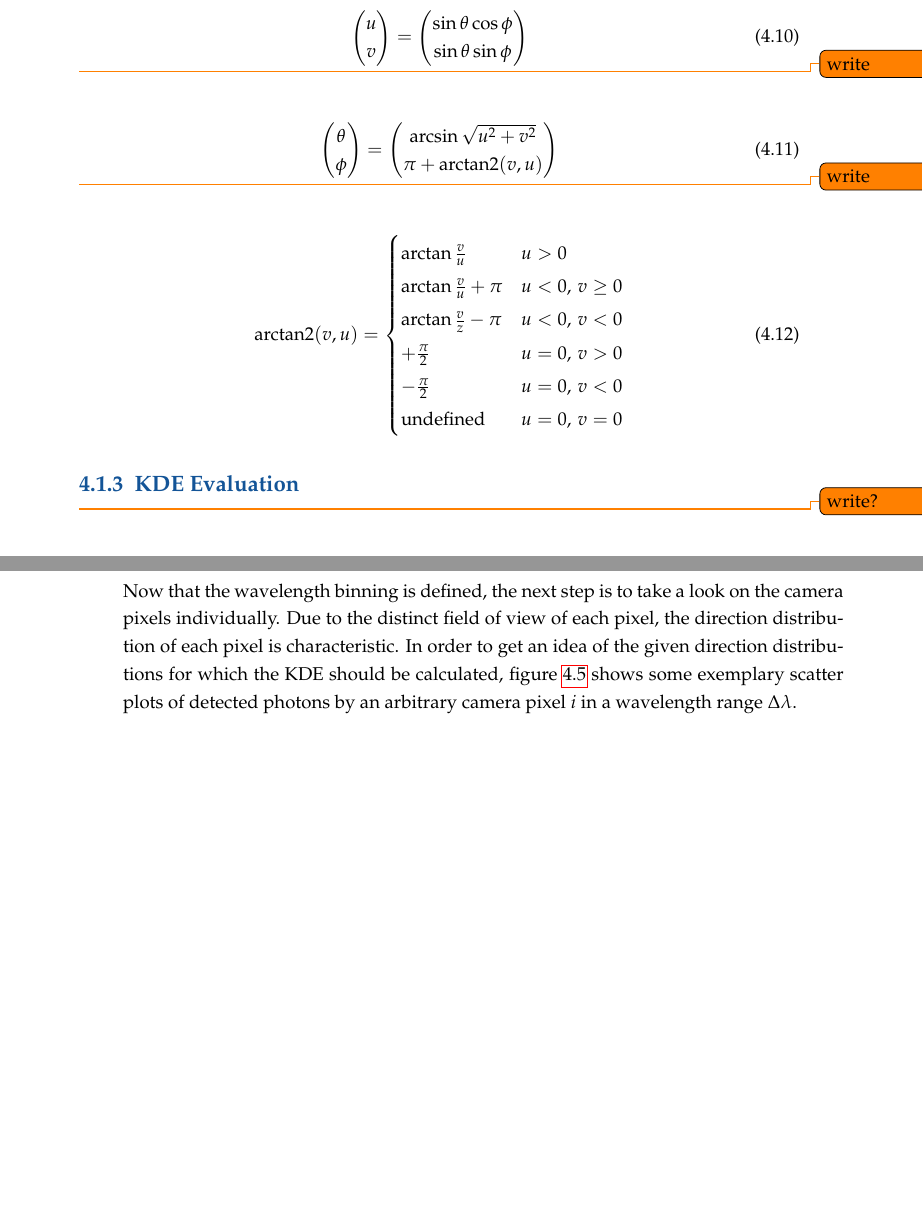
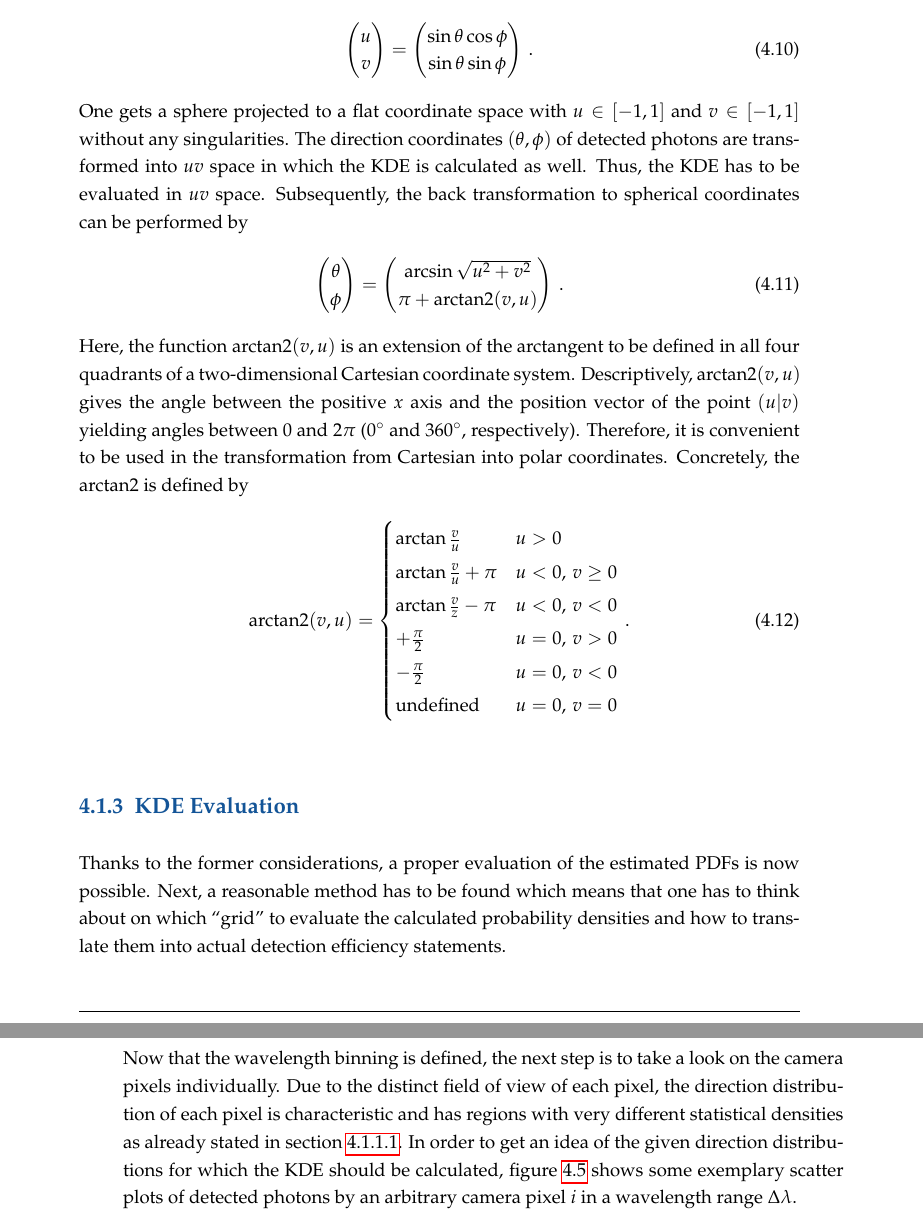
Before and after one commit to mrcgndr/master-thesis, a LaTeX thesis (masterthesis.tex, which reads chapters/iceact_parameterization.tex): two parts of pages 45 and 50 of 64, joined at a grey line, cut so that both start at the same text, the shorter picture padded with empty space. Compiled offline with pdfLaTeX.

Commit message:
finished coordinate transformation

```diff
--- a/chapters/iceact_parameterization.tex
+++ b/chapters/iceact_parameterization.tex
@@ -91,11 +92,9 @@ The bootstrapping can now be repeated $k$ times and for each subsample $\{\vec{X
 
 The kernel density estimation method needs a well-defined coordinate system on which the data is represented. The problem with a polar coordinate system $(\theta,\phi)$ is the singularity at the zenith $\theta=\SI{0}{\degree}$. At this point, there is no defined azimuth value $\phi$. In order to get a \enquote{flat} and well-defined coordinate system, one introduces the coordinates
 \begin{align}
-	\begin{pmatrix}u\\v\end{pmatrix} = \begin{pmatrix}\sin\theta\cos\phi\\\sin\theta\sin\phi\end{pmatrix}
+	\begin{pmatrix}u\\v\end{pmatrix} = \begin{pmatrix}\sin\theta\cos\phi\\\sin\theta\sin\phi\end{pmatrix}\,.
 \end{align}
-
-\todo{write}
-
+One gets a sphere projected to a flat coordinate space with $u\in[-1,1]$ and $v\in[-1,1]$ without any singularities. The direction coordinates $(\theta,\phi)$ of detected photons are transformed into $uv$ space in which the KDE is calculated as well. Thus, the KDE has to be evaluated in $uv$ space. Subsequently, the back transformation to spherical coordinates can be performed by
 \begin{align}
 	\begin{pmatrix}
 		\theta\\
@@ -105,11 +104,9 @@ The kernel density estimation method needs a well-defined coordinate system on w
 	\begin{pmatrix}
 		\arcsin\sqrt{u^2+v^2}\\
 		\pi+\arctantwo(v,u)
-		\end{pmatrix}
+		\end{pmatrix}\,.
 \end{align}
-
-\todo{write}
-
+Here, the function $\arctantwo(v,u)$ is an extension of the arctangent to be defined in all four quadrants of a two-dimensional Cartesian coordinate system. Descriptively, $\arctantwo(v,u)$ gives the angle between the positive $x$ axis and the position vector of the point $(u|v)$ yielding angles between $0$ and $2\pi$ (\SI{0}{\degree} and \SI{360}{\degree}, respectively). Therefore, it is convenient to be used in the transformation from Cartesian into polar coordinates. Concretely, the $\arctantwo$ is defined by
 \begin{align}
 	\arctantwo(v,u)=
 	\begin{cases}
@@ -119,12 +116,12 @@ The kernel density estimation method needs a well-defined coordinate system on w
 		+\frac{\pi}{2} & u = 0,\,v > 0\\
 		-\frac{\pi}{2} & u = 0,\,v < 0\\
 		\text{undefined} & u = 0,\,v = 0
-	\end{cases}
+	\end{cases}\,.
 \end{align}
 
 \subsection{KDE Evaluation}
 
-\todo{write?}
+Thanks to the former considerations, a proper evaluation of the estimated PDFs is now possible. Next, a reasonable method has to be found which means that one has to think about on which \enquote{grid} to evaluate the calculated probability densities and how to translate them into actual detection efficiency statements.
 
 \subsubsection{The HEALPix Algorithm}
 
@@ -301,7 +298,7 @@ With the adaptive wavelength binning it is ensured that in each range $\Delta\la
 
 \subsection{Adaptive vs. Non-adaptive KDE}\label{sec:adaptive_vs_nonadaptive}
 
-Now that the wavelength binning is defined, the next step is to take a look on the camera pixels individually. Due to the distinct field of view of each pixel, the direction distribution of each pixel is characteristic. In order to get an idea of the given direction distributions for which the KDE should be calculated, figure \ref{param:example_scatter} shows some exemplary scatter plots of detected photons by an arbitrary camera pixel~$i$ in a wavelength range~$\Delta\lambda$.
+Now that the wavelength binning is defined, the next step is to take a look on the camera pixels individually. Due to the distinct field of view of each pixel, the direction distribution of each pixel is characteristic and has regions with very different statistical densities as already stated in section~\ref{sec:adaptive_kde}. In order to get an idea of the given direction distributions for which the KDE should be calculated, figure \ref{param:example_scatter} shows some exemplary scatter plots of detected photons by an arbitrary camera pixel~$i$ in a wavelength range~$\Delta\lambda$.
 
 \begin{figure}[h]
 	\centering
```
Also changed, not shown: chapters/iceact_parameterization.tex (21 more changed lines).
